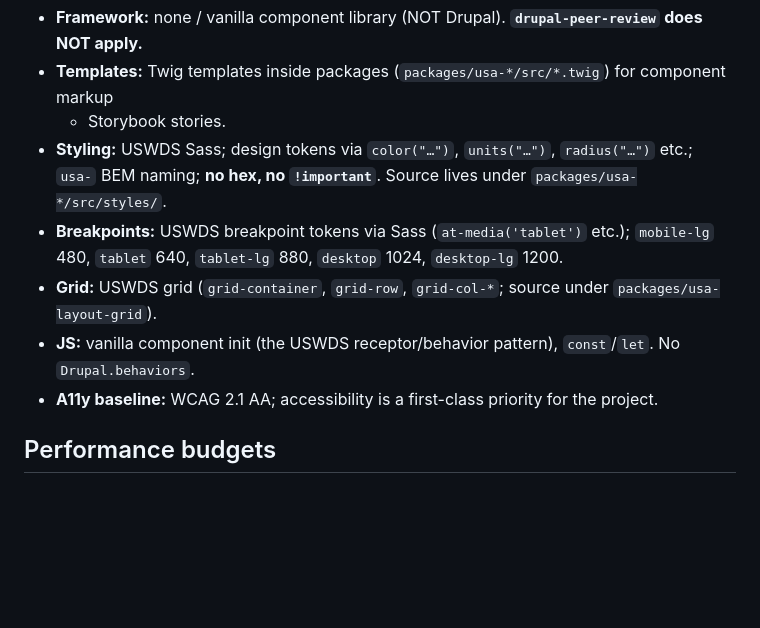
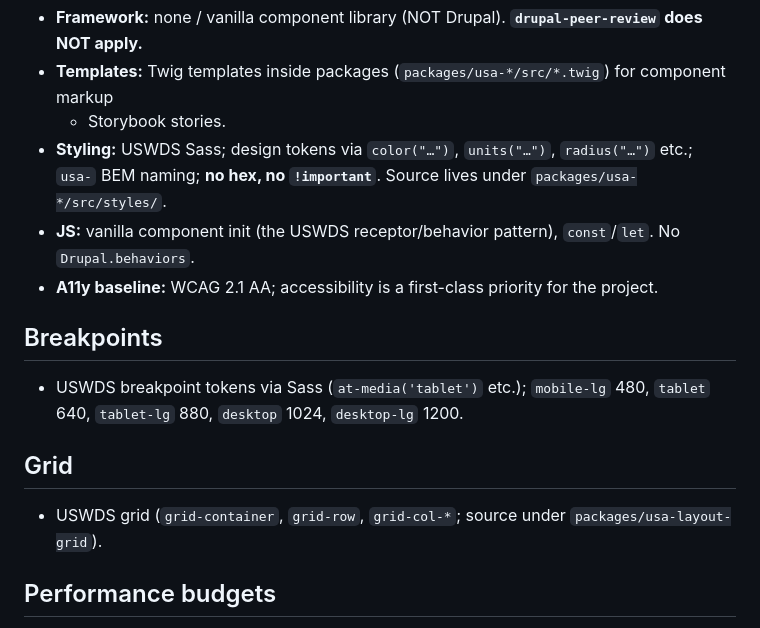
Before and after one commit to CivicActions/ai-runbook-jh, a Markdown page: profiles/uswds.md, the part around the change. GitHub-like rendering; blank space fills up the shorter version.

Commit message:
Align profile schema: add Breakpoints and Grid sections

```diff
--- a/profiles/uswds.md
+++ b/profiles/uswds.md
@@ -85,13 +85,17 @@ GitHub lifecycle: **open/confirm issue → maintainer triage (Size/Severity/Prio
   + Storybook stories.
 - **Styling:** USWDS Sass; design tokens via `color("…")`, `units("…")`, `radius("…")` etc.;
   `usa-` BEM naming; **no hex, no `!important`**. Source lives under `packages/usa-*/src/styles/`.
-- **Breakpoints:** USWDS breakpoint tokens via Sass (`at-media('tablet')` etc.); `mobile-lg` 480,
-  `tablet` 640, `tablet-lg` 880, `desktop` 1024, `desktop-lg` 1200.
-- **Grid:** USWDS grid (`grid-container`, `grid-row`, `grid-col-*`; source under
-  `packages/usa-layout-grid`).
 - **JS:** vanilla component init (the USWDS receptor/behavior pattern), `const`/`let`. No
   `Drupal.behaviors`.
 - **A11y baseline:** WCAG 2.1 AA; accessibility is a first-class priority for the project.
+
+## Breakpoints
+- USWDS breakpoint tokens via Sass (`at-media('tablet')` etc.); `mobile-lg` 480, `tablet` 640,
+  `tablet-lg` 880, `desktop` 1024, `desktop-lg` 1200.
+
+## Grid
+- USWDS grid (`grid-container`, `grid-row`, `grid-col-*`; source under
+  `packages/usa-layout-grid`).
 
 ## Performance budgets
 - It's a component library, not a hosted page; budgets are component-level: minimal/no unnecessary
```
Also changed, not shown: profiles/_template.md (+6 -2 lines).
